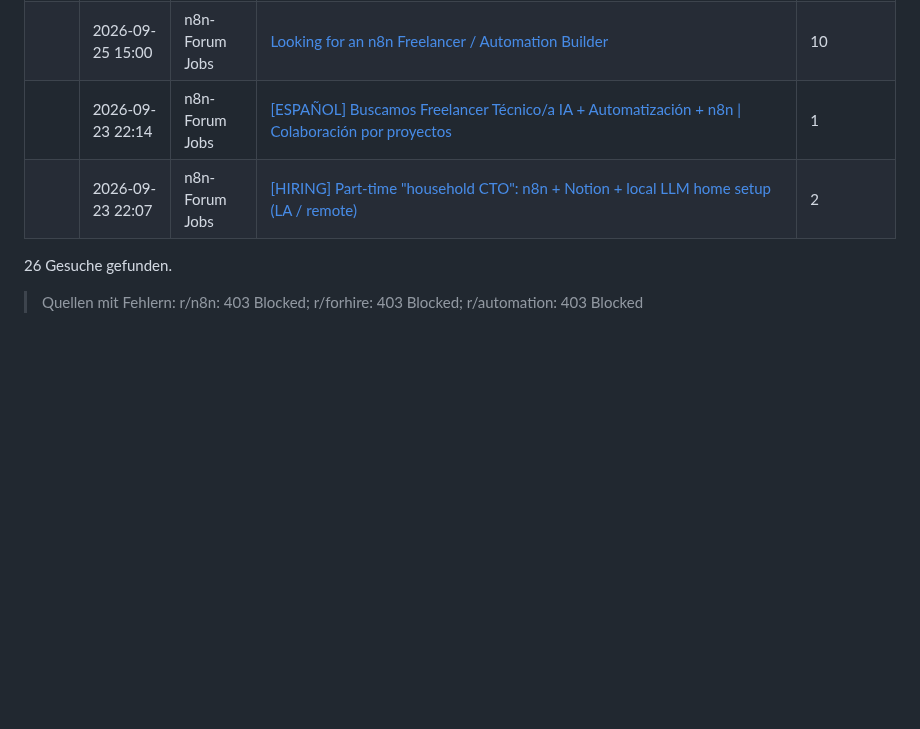
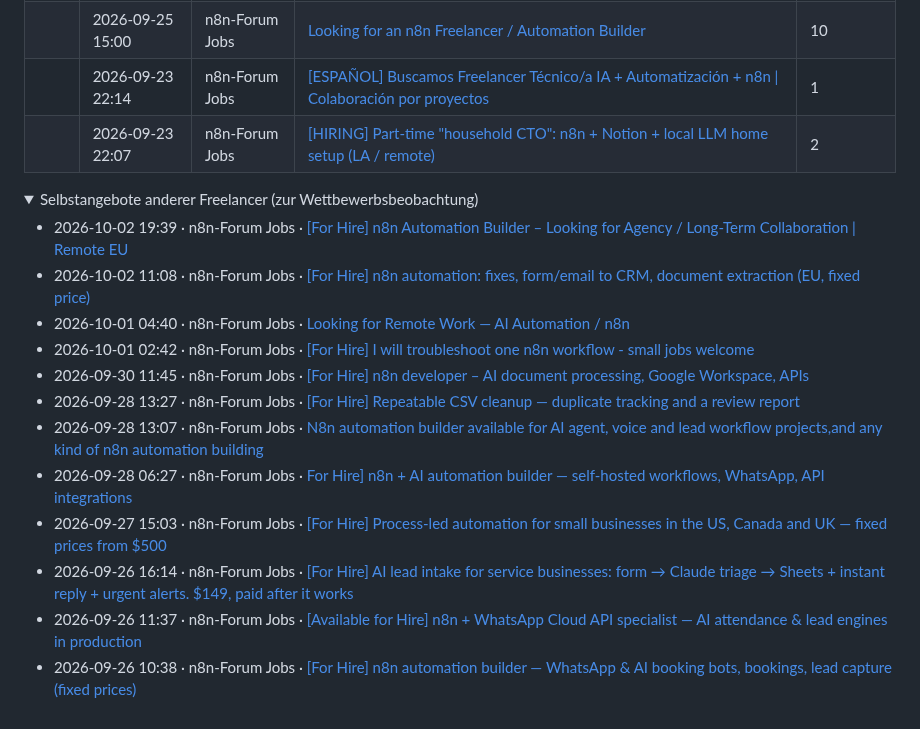
Before and after one commit to wsd-bartek/ai-test, a Markdown page: leads/radar.md, the part around one of its changes. Rendered like a GitHub page; folded sections open; blank space fills up the shorter version.

Commit message:
chore: update lead radar

```diff
--- a/leads/radar.md
+++ b/leads/radar.md
@@ -31,8 +23,21 @@ Automatisch aktualisiert (GitHub Actions). Öffentliche Gesuche der letzten 10 T
 |  | 2026-09-26 08:12 | n8n-Forum Jobs | [Apologies for the missing contact details in my previous post](https://community.n8n.io/t/apologies-for-the-missing-contact-details-in-my-previous-post/316550) | 0 |
 |  | 2026-09-25 15:00 | n8n-Forum Jobs | [Looking for an n8n Freelancer / Automation Builder](https://community.n8n.io/t/looking-for-an-n8n-freelancer-automation-builder/316359) | 10 |
-|  | 2026-09-23 22:14 | n8n-Forum Jobs | [[ESPAÑOL] Buscamos Freelancer Técnico/a IA + Automatización + n8n \| Colaboración por proyectos](https://community.n8n.io/t/espanol-buscamos-freelancer-tecnico-a-ia-automatizacion-n8n-colaboracion-por-proyectos/316044) | 1 |
-|  | 2026-09-23 22:07 | n8n-Forum Jobs | [[HIRING] Part-time "household CTO": n8n + Notion + local LLM home setup (LA / remote)](https://community.n8n.io/t/hiring-part-time-household-cto-n8n-notion-local-llm-home-setup-la-remote/315978) | 2 |
+|  | 2026-09-23 22:14 | n8n-Forum Jobs | [\[ESPAÑOL\] Buscamos Freelancer Técnico/a IA + Automatización + n8n \| Colaboración por proyectos](https://community.n8n.io/t/espanol-buscamos-freelancer-tecnico-a-ia-automatizacion-n8n-colaboracion-por-proyectos/316044) | 1 |
+|  | 2026-09-23 22:07 | n8n-Forum Jobs | [\[HIRING\] Part-time "household CTO": n8n + Notion + local LLM home setup (LA / remote)](https://community.n8n.io/t/hiring-part-time-household-cto-n8n-notion-local-llm-home-setup-la-remote/315978) | 2 |
 
-26 Gesuche gefunden.
 
-> Quellen mit Fehlern: r/n8n: 403 Blocked; r/forhire: 403 Blocked; r/automation: 403 Blocked
+<details><summary>Selbstangebote anderer Freelancer (zur Wettbewerbsbeobachtung)</summary>
+
+- 2026-10-02 19:39 · n8n-Forum Jobs · [\[For Hire\] n8n Automation Builder – Looking for Agency / Long-Term Collaboration \| Remote EU](https://community.n8n.io/t/for-hire-n8n-automation-builder-looking-for-agency-long-term-collaboration-remote-eu/318406)
+- 2026-10-02 11:08 · n8n-Forum Jobs · [\[For Hire\] n8n automation: fixes, form/email to CRM, document extraction (EU, fixed price)](https://community.n8n.io/t/for-hire-n8n-automation-fixes-form-email-to-crm-document-extraction-eu-fixed-price/318215)
+- 2026-10-01 04:40 · n8n-Forum Jobs · [Looking for Remote Work — AI Automation / n8n](https://community.n8n.io/t/looking-for-remote-work-ai-automation-n8n/318025)
+- 2026-10-01 02:42 · n8n-Forum Jobs · [\[For Hire\] I will troubleshoot one n8n workflow - small jobs welcome](https://community.n8n.io/t/for-hire-i-will-troubleshoot-one-n8n-workflow-small-jobs-welcome/318021)
+- 2026-09-30 11:45 · n8n-Forum Jobs · [\[For Hire\] n8n developer – AI document processing, Google Workspace, APIs](https://community.n8n.io/t/for-hire-n8n-developer-ai-document-processing-google-workspace-apis/317769)
+- 2026-09-28 13:27 · n8n-Forum Jobs · [\[For Hire\] Repeatable CSV cleanup — duplicate tracking and a review report](https://community.n8n.io/t/for-hire-repeatable-csv-cleanup-duplicate-tracking-and-a-review-report/317305)
+- 2026-09-28 13:07 · n8n-Forum Jobs · [N8n automation builder available for AI agent, voice and lead workflow projects,and any kind of n8n automation building](https://community.n8n.io/t/n8n-automation-builder-available-for-ai-agent-voice-and-lead-workflow-projects-and-any-kind-of-n8n-automation-building/317301)
+- 2026-09-28 06:27 · n8n-Forum Jobs · [For Hire\] n8n + AI automation builder — self-hosted workflows, WhatsApp, API integrations](https://community.n8n.io/t/for-hire-n8n-ai-automation-builder-self-hosted-workflows-whatsapp-api-integrations/317167)
+- 2026-09-27 15:03 · n8n-Forum Jobs · [\[For Hire\] Process-led automation for small businesses in the US, Canada and UK — fixed prices from $500](https://community.n8n.io/t/for-hire-process-led-automation-for-small-businesses-in-the-us-canada-and-uk-fixed-prices-from-500/316944)
+- 2026-09-26 16:14 · n8n-Forum Jobs · [\[For Hire\] AI lead intake for service businesses: form → Claude triage → Sheets + instant reply + urgent alerts. $149, paid after it works](https://community.n8n.io/t/for-hire-ai-lead-intake-for-service-businesses-form-claude-triage-sheets-instant-reply-urgent-alerts-149-paid-after-it-works/316808)
+- 2026-09-26 11:37 · n8n-Forum Jobs · [\[Available for Hire\] n8n + WhatsApp Cloud API specialist — AI attendance & lead engines in production](https://community.n8n.io/t/available-for-hire-n8n-whatsapp-cloud-api-specialist-ai-attendance-lead-engines-in-production/316752)
+- 2026-09-26 10:38 · n8n-Forum Jobs · [\[For Hire\] n8n automation builder — WhatsApp & AI booking bots, bookings, lead capture (fixed prices)](https://community.n8n.io/t/for-hire-n8n-automation-builder-whatsapp-ai-booking-bots-bookings-lead-capture-fixed-prices/316737)
+
```
Also changed, not shown: other parts of leads/radar.md (+8 -15 lines).
